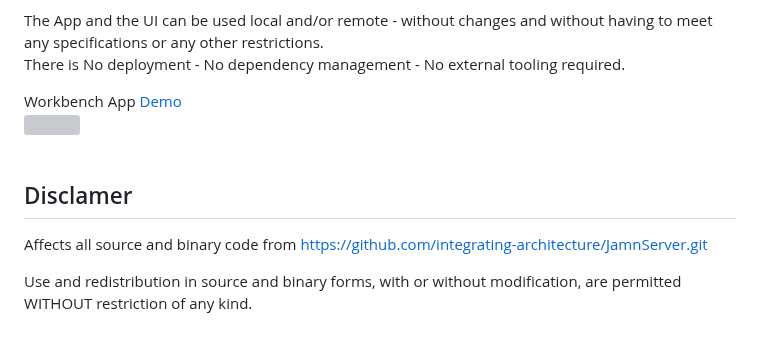
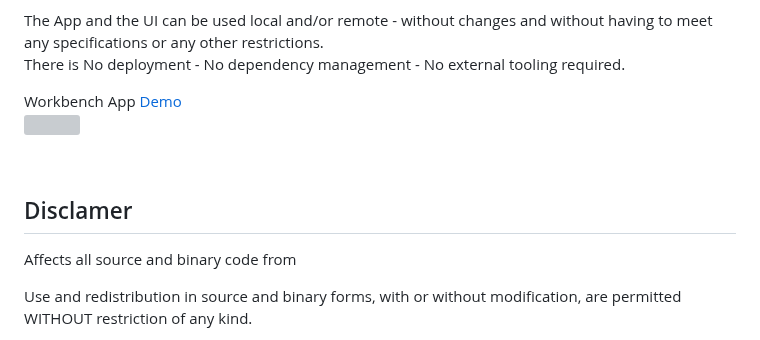
Before and after one commit to integrating-architecture/JamnServer, a Markdown page: README.md, the part around one of its changes. Rendered like a GitHub page; grey boxes are pictures that could not be loaded.

```diff
--- a/README.md
+++ b/README.md
@@ -37,7 +38,7 @@ Workbench App <a href="https://iqbserve.de:9090/" target="_blank">Demo</a>
 <br></br>
 ## Disclamer
 Affects all source and binary code from
-    https://github.com/integrating-architecture/JamnServer.git
+
 
 Use and redistribution in source and binary forms,
 with or without modification, are permitted WITHOUT restriction of any kind.
```
Also changed, not shown: other parts of README.md (+2 -1 lines).
